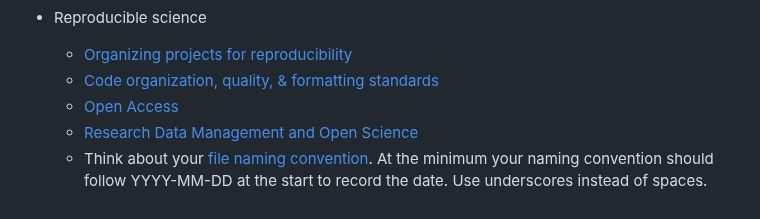
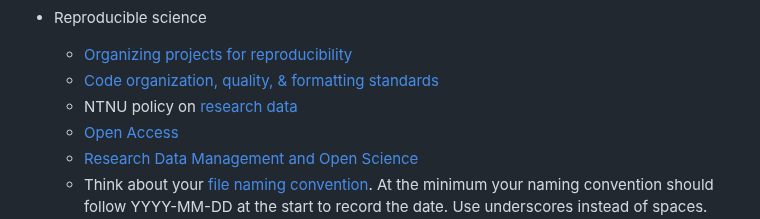
Before and after one commit to bnwolford/mentoring, a Markdown page: README.md, the part around the change. Rendered like a GitHub page.

```diff
--- a/README.md
+++ b/README.md
@@ -18,6 +18,7 @@ Welcome to my resources for mentees!
 * Reproducible science
     - [Organizing projects for reproducibility](https://riffomonas.org/reproducible_research/)
     - [Code organization, quality, & formatting standards](/code.md)
+    - NTNU policy on [research data](https://i.ntnu.no/researchdata)
     - [Open Access](https://digit.ntnu.no/courses/course-v1:NTNU+NTNU-UB+2023_AUG/about)
     - [Research Data Management and Open Science](https://digit.ntnu.no/courses/course-v1:NTNU+NTNU-UB+2023_JUNI/about)
     - Think about your [file naming convention](https://doi.org/10.7907/894q-zr22). At the minimum your naming convention should follow YYYY-MM-DD at the start to  record the date. Use underscores instead of spaces. Files undergoing revisions should have a revisions numbering system (e.g. _v01). You can read more [here](https://huridocs.org/resource-library/organising-a-collection-of-human-rights-information/file-naming-conventions/).
```
